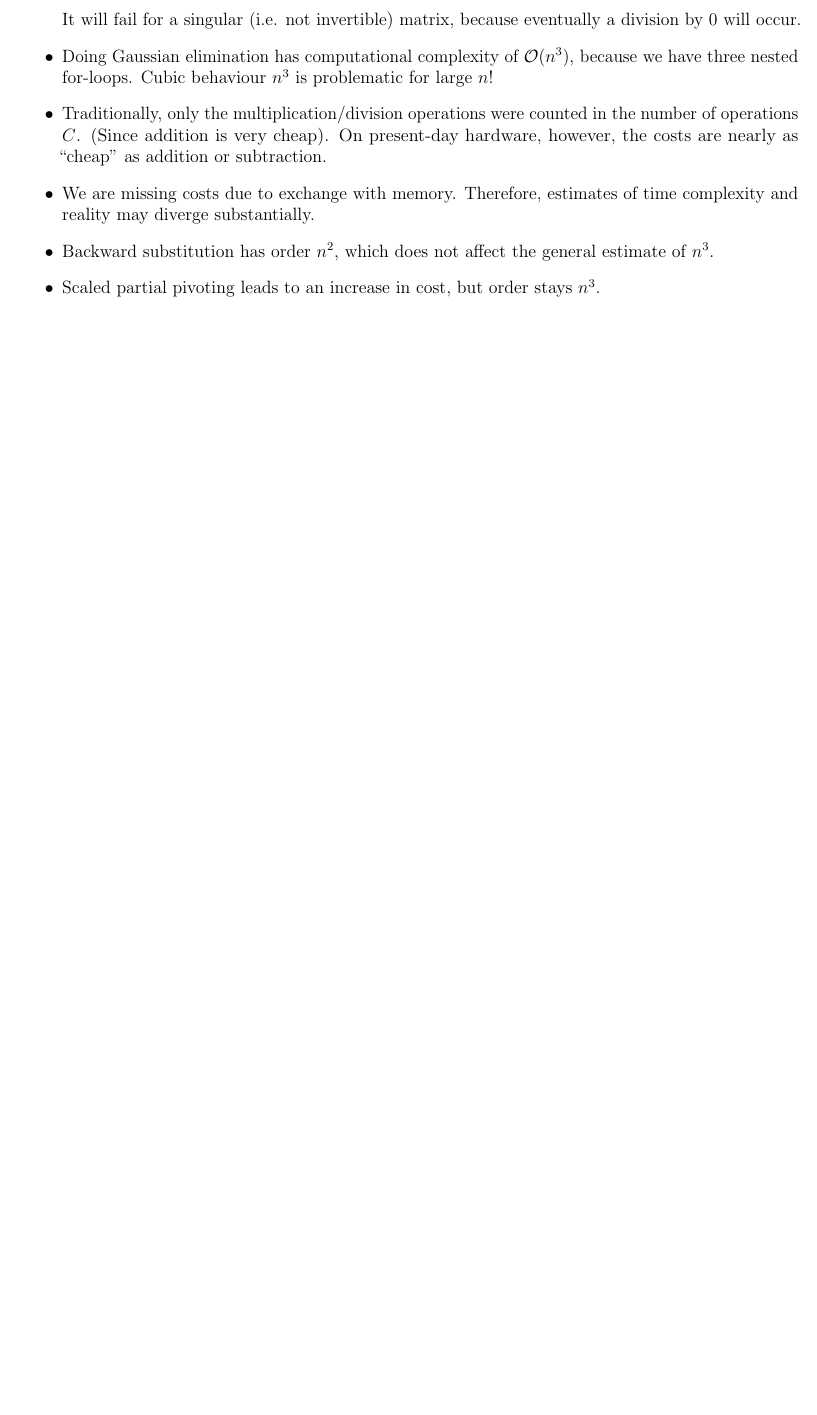
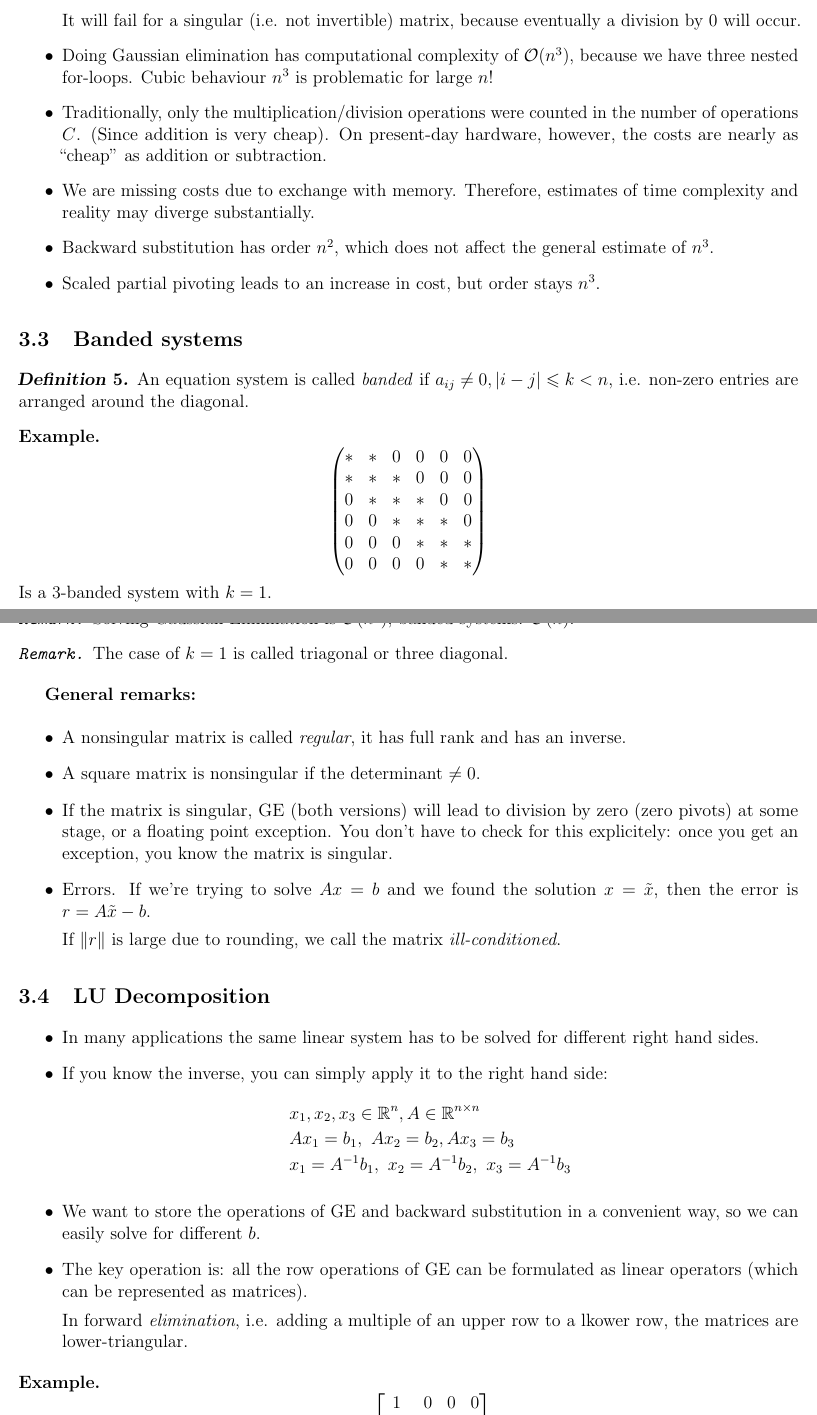
Before and after one commit to gottagofaster236/JUB_lecture_notes, a LaTeX document (num_methods/num_methods.tex, which reads num_methods/07.tex): part of page 15 of 15 before the commit and two parts of pages 15 and 16 of 18 after it, the two joined at a grey line, cut so that both start at the same text, the shorter picture padded with empty space. The pictures show the PDF file num_methods/num_methods.pdf that the author committed with the source.

Commit message:
Num methods 23.02.2023

```diff
--- /dev/null
+++ b/num_methods/07.tex
@@ -0,0 +1,8 @@
+\subsection{Banded systems}
+\begin{definition}
+    An equation system is called \textit{banded}
+    if $a_{ij} \ne 0, \abs{i - j} \le k < n$, i.e.
+    non-zero entries are arranged around the diagonal.
+
+\end{definition}
+\begin{example}
@@ -0,0 +15,71 @@
+            0 & 0 & 0 & * & * & *\\
+            0 & 0 & 0 & 0 & * & *
+        \end{pmatrix}
+    \]
+    Is a 3-banded system with $k = 1$.
+\end{example}
+\begin{remark}
+    Banded systems can occur in image filtering and many other problems.
+\end{remark}
+\begin{remark}
+    Solving Gaussian Elimination is $\mathcal{O}(n^3)$, banded systems: $\mathcal{O}(n)$.
+\end{remark}
+\begin{remark}
+    The case of $k = 1$ is called triagonal or three diagonal.
+\end{remark}
+
+\textbf{General remarks:}
+\begin{itemize}
+    \item {
+        A nonsingular matrix is called \textit{regular}, it has full rank
+        and has an inverse.
+    }
+    \item {
+        A square matrix is nonsingular if the determinant $\ne 0$.
+    }
+    \item {
+        If the matrix is singular, GE (both versions) will lead to division by zero
+        (zero pivots) at some stage, or a floating point exception.
+        You don't have to check for this explicitely: once you get an exception,
+        you know the matrix is singular.
+    }
+    \item {
+        Errors. If we're trying to solve $Ax = b$ and we found the solution
+        $x = \tilde{x}$, then the error is $r = A\tilde{x} - b$.
+
+        If $\norm{r}$ is large due to rounding, we call the matrix \textit{ill-conditioned}.
+    }
+\end{itemize}
+
+\subsection{LU Decomposition}
+\begin{itemize}
+    \item {
+        In many applications the same linear system has to be solved for different right
+        hand sides.
+    }
+    \item {
+        If you know the inverse, you can simply apply it to the right hand side:
+        \begin{align*}
+            &
+            x_1, x_2, x_3 \in \mathbb{R}^n, A \in \mathbb{R}^{n \times n}
+            \\&
+            Ax_1 = b_1,\ Ax_2 = b_2, Ax_3 = b_3
+            \\&
+            x_1 = A^{-1} b_1,\ x_2 = A^{-1} b_2,\ x_3 = A^{-1} b_3
+        \end{align*}
+    }
+    \item {
+        We want to store the operations of GE
+        and backward substitution in a convenient way,
+        so we can easily solve for different $b$.
+    }
+    \item {
+        The key operation is: all the row operations
+        of GE can be formulated as linear operators (which can be represented as matrices).
+
+        In forward \textit{elimination}, i.e. adding a multiple of an upper row to a lkower row,
+        the matrices are lower-triangular.
+    }
+\end{itemize}
+
+\begin{example}
@@ -0,0 +146,4 @@
+\[ A = (M_3 M_2 M_1)^{-1} U = M_1^{-1} M_2^{-1} M_3^{-1} U = LU \]
+
+Let's formulate a theorem to somewhat formalize things.
+\begin{theorem}
@@ -0,0 +153,4 @@
+    $L = M_1^{-1} M_2^{-1} \dots M_{n-1}^{-1}$,
+    where $M_i$ is the matrix describing step $i$ of forward elimination of GE.
+    $U$ is upper-triangular-matrix (echelon form).
+    \[U = M_{n-1} M_{n-2} \dots M_1 A \]
@@ -0,0 +210,18 @@
+Remarks:
+\begin{itemize}
+    \item {
+        LU has same complexity as GE ($\mathcal{O}(n^3)$).
+    }
+    \item {
+        Any of the two substitution steps are $\mathcal{O}(n^2)$.
+    }
+\end{itemize}
+
+\subsection{Cholesky decomposition}
+When $A \in \mathbb{R}^{n \times n}$ is symmetric and positive definite,
+we can use Cholesky decomposition.
+
+\begin{definition}
+    $B \in \mathbb{R}^{n \times n}$ is positive definite if and only if:
+    \begin{enumerate}
+        \item {
```
Also changed, not shown: analysis_3/04-continuity_of_measure.tex (+1 -1 lines), analysis_3/06-other_criteria.tex (+1 -1 lines), num_methods/num_methods.tex (+1 -0 lines), analysis_3/analysis_3.pdf, num_methods/num_methods.pdf, num_methods/07.tex (131 more changed lines).
